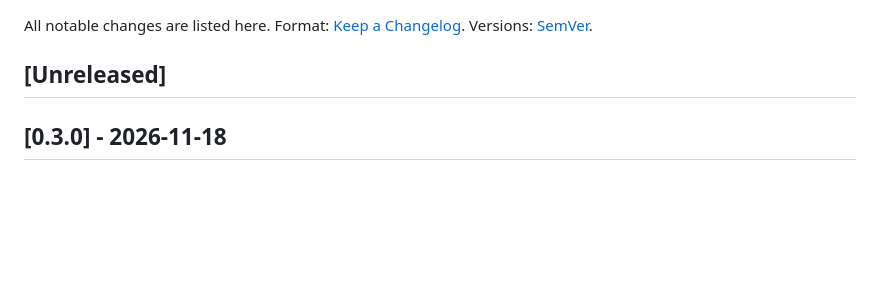
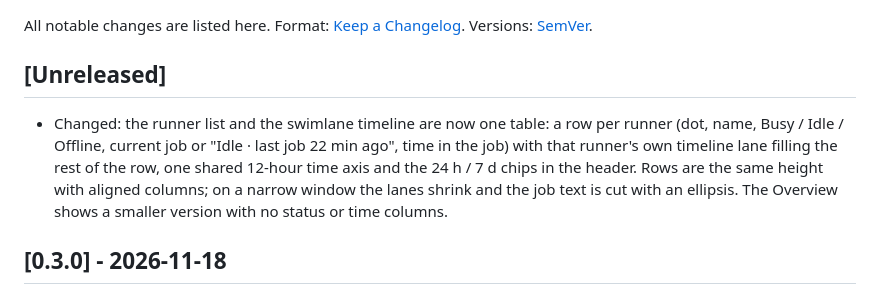
Before and after one commit to T3rM1nAt0-R/xero-systems-monitor, a Markdown page: CHANGELOG.md, the part around the change. GitHub-like rendering; blank space fills up the shorter version.

```diff
--- a/CHANGELOG.md
+++ b/CHANGELOG.md
@@ -3,6 +3,8 @@
 All notable changes are listed here. Format: [Keep a Changelog](https://keepachangelog.com/en/1.1.0/). Versions: [SemVer](https://semver.org/).
 
 ## [Unreleased]
+
+- Changed: the runner list and the swimlane timeline are now one table: a row per runner (dot, name, Busy / Idle / Offline, current job or "Idle · last job 22 min ago", time in the job) with that runner's own timeline lane filling the rest of the row, one shared 12-hour time axis and the 24 h / 7 d chips in the header. Rows are the same height with aligned columns; on a narrow window the lanes shrink and the job text is cut with an ellipsis. The Overview shows a smaller version with no status or time columns.
 
 ## [0.3.0] - 2026-11-18
 
```
Also changed, not shown: README.md (+1 -1 lines), docs/screenshots/tabs-runners.png, 12 other files.
